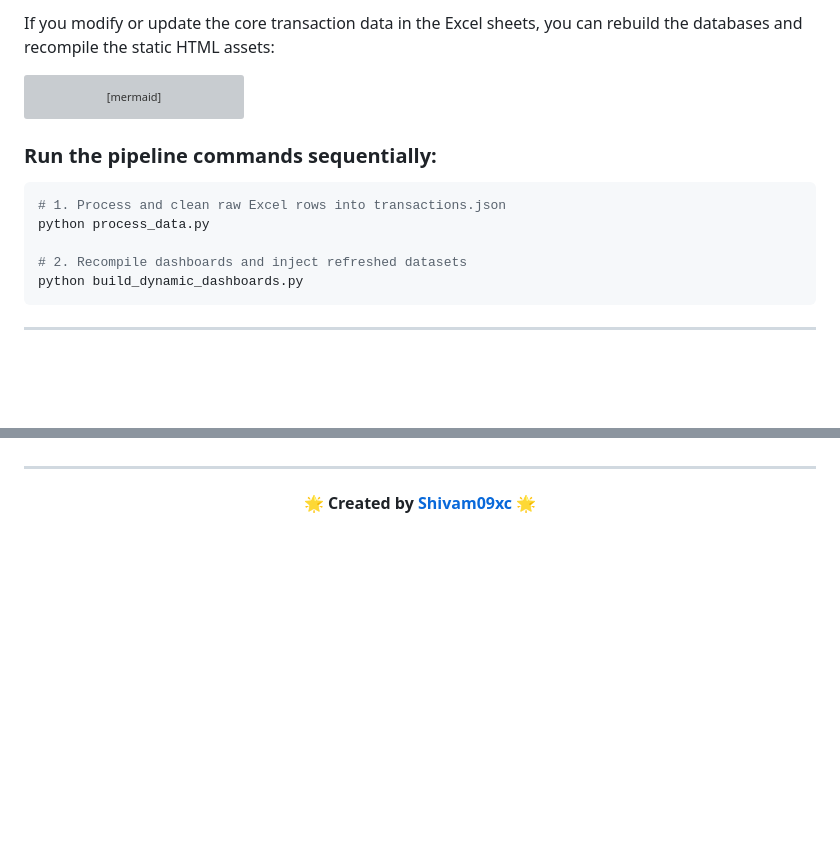
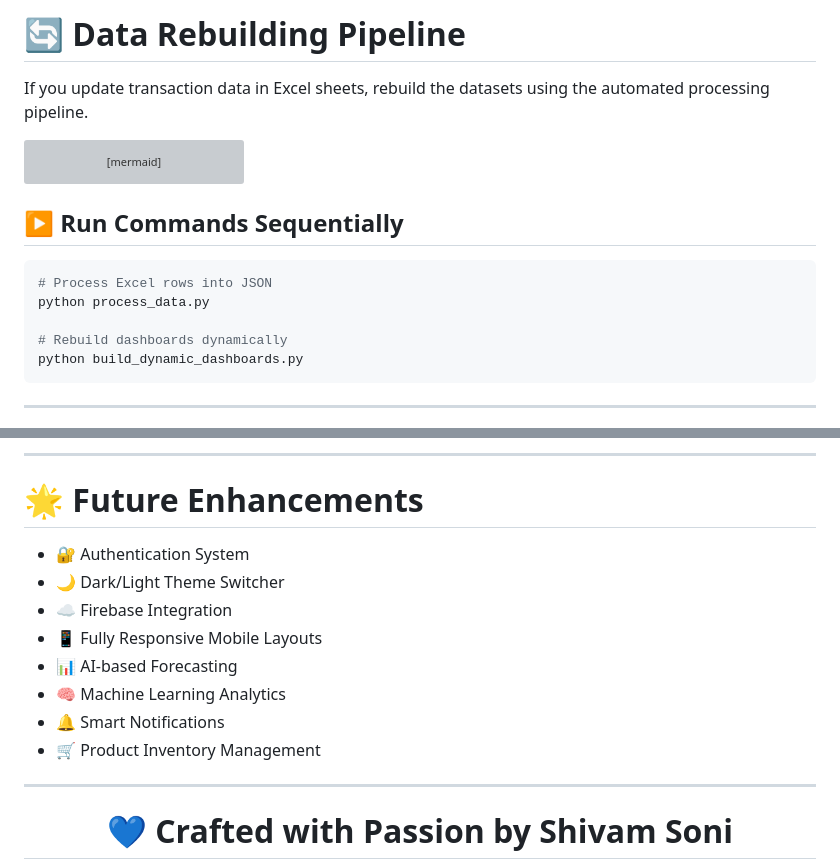
Before and after one commit to Shivam09xc/E-Commerce-Dashboard, a Markdown page: README.md, 2 parts joined by grey strips. Rendered like a GitHub page; blank space fills up the shorter version; grey boxes are pictures that could not be loaded.

````diff
--- a/README.md
+++ b/README.md
@@ -86,5 +168,7 @@ This will automatically open your default browser at `http://localhost:8501`.
 
-If you modify or update the core transaction data in the Excel sheets, you can rebuild the databases and recompile the static HTML assets:
+# 🔄 Data Rebuilding Pipeline
+
+If you update transaction data in Excel sheets, rebuild the datasets using the automated processing pipeline.
 
 ```mermaid
 graph LR
@@ -95,12 +179,13 @@ graph LR
     Comp -->|Injects Data & Recompiles| HTML2[ecommerce_powerbi_dashboard.html]
 ```
 
-### Run the pipeline commands sequentially:
+## ▶️ Run Commands Sequentially
+
 ```bash
-# 1. Process and clean raw Excel rows into transactions.json
+# Process Excel rows into JSON
 python process_data.py
 
-# 2. Recompile dashboards and inject refreshed datasets
+# Rebuild dashboards dynamically
 python build_dynamic_dashboards.py
 ```
 
@@ -121,7 +259,19 @@ python build_dynamic_dashboards.py
+---
+
+# 🌟 Future Enhancements
+
+* 🔐 Authentication System
+* 🌙 Dark/Light Theme Switcher
+* ☁️ Firebase Integration
+* 📱 Fully Responsive Mobile Layouts
+* 📊 AI-based Forecasting
+* 🧠 Machine Learning Analytics
+* 🔔 Smart Notifications
+* 🛒 Product Inventory Management
 
 ---
 
 <div align="center">
 
-🌟 **Created by [Shivam09xc](https://github.com/Shivam09xc)** 🌟
+# 💙 Crafted with Passion by Shivam Soni
 
````
Also changed, not shown: other parts of README.md (+186 -47 lines).
